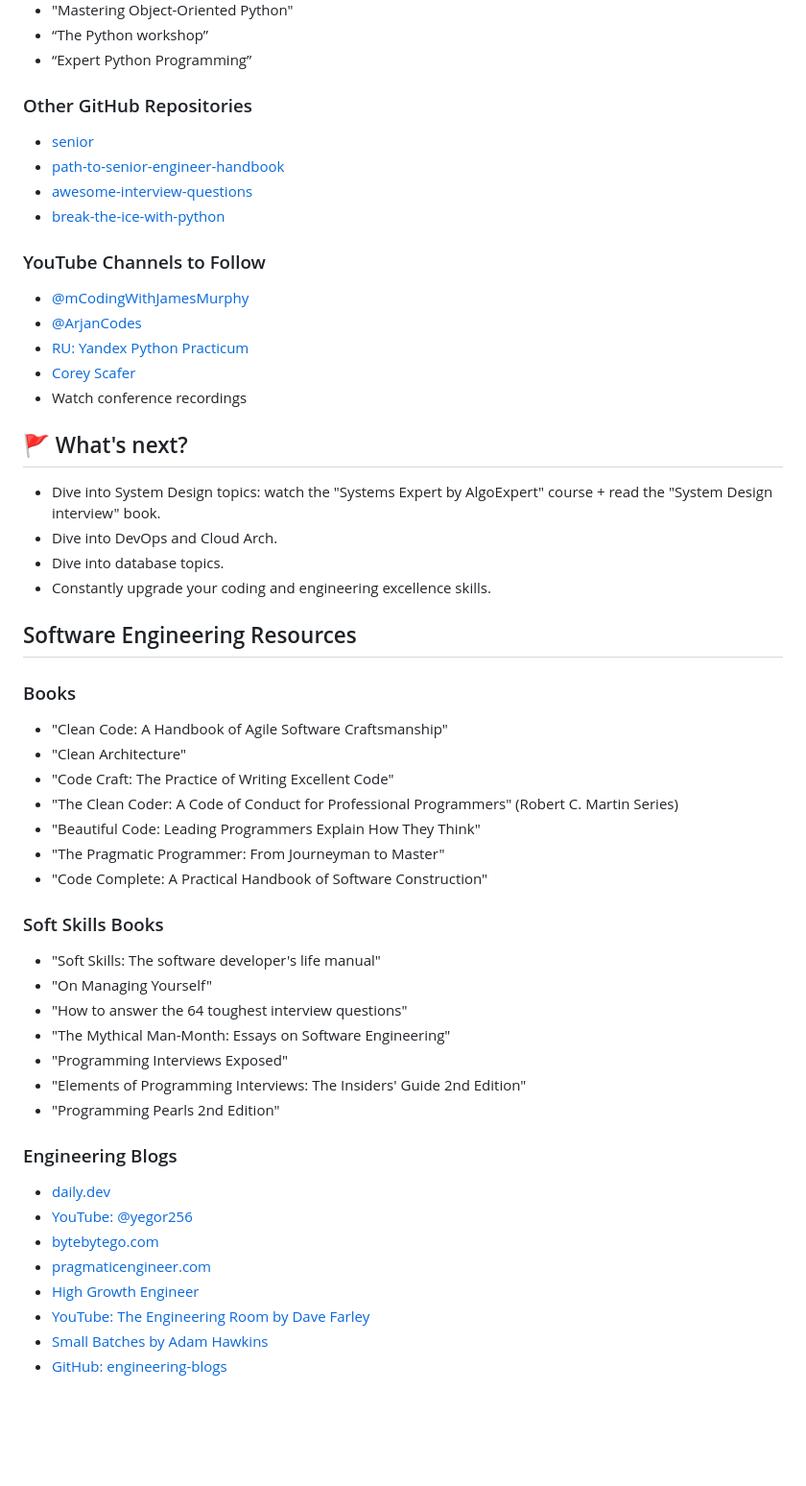
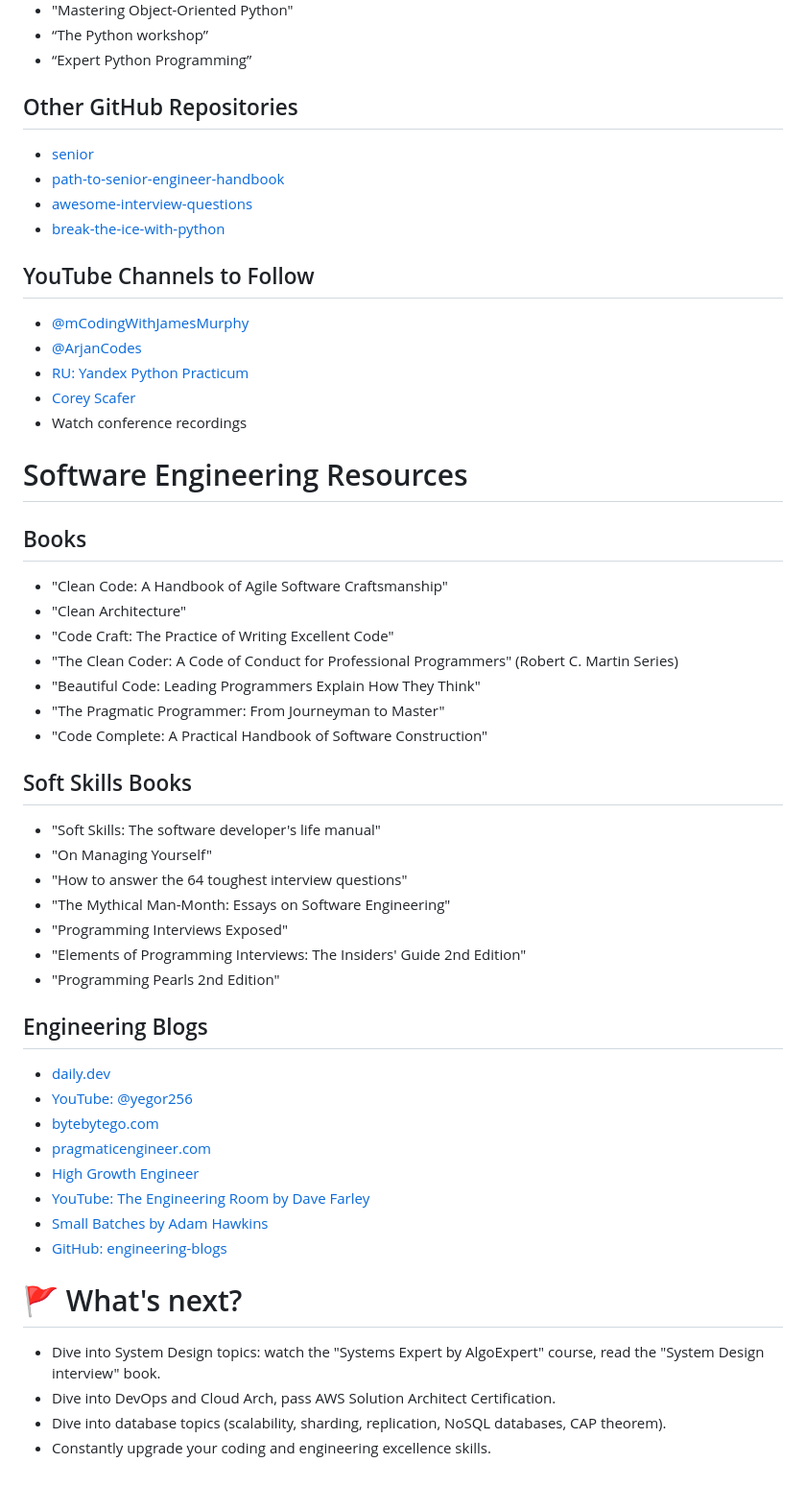
Before and after one commit to Rustam-Z/senior-python-engineer, a Markdown page: README.md, the part around one of its changes. Shown at 96% size. Drawn GitHub-style; blank space fills up the shorter version.

Commit message:
Update section headers and formatting in README

```diff
--- a/README.md
+++ b/README.md
@@ -89,27 +89,21 @@ Can be used by Backend Developers, Data Engineers, Automation Engineers, and any
 - “The Python workshop”
 - “Expert Python Programming”
 
-### Other GitHub Repositories
+## Other GitHub Repositories
 - [senior](https://github.com/matacoder/senior)
 - [path-to-senior-engineer-handbook](https://github.com/jordan-cutler/path-to-senior-engineer-handbook)
 - [awesome-interview-questions](https://github.com/DopplerHQ/awesome-interview-questions#python)
 - [break-the-ice-with-python](https://github.com/darkprinx/break-the-ice-with-python)
 
-### YouTube Channels to Follow
+## YouTube Channels to Follow
 - [@mCodingWithJamesMurphy](https://youtube.com/c/mCodingWithJamesMurphy)
 - [@ArjanCodes](https://youtube.com/c/ArjanCodes)
 - [RU: Yandex Python Practicum](https://www.youtube.com/playlist?list=PLlb7e2G7aSpQhNphPSpcO4daaRPeVstku)
 - [Corey Scafer](https://www.youtube.com/playlist?list=PL-osiE80TeTt2d9bfVyTiXJA-UTHn6WwU)
 - Watch conference recordings
 
-## 🚩 What's next?
-- Dive into System Design topics: watch the "Systems Expert by AlgoExpert" course + read the "System Design interview" book.
-- Dive into DevOps and Cloud Arch.
-- Dive into database topics.
-- Constantly upgrade your coding and engineering excellence skills.
-
-## Software Engineering Resources
-### Books
+# Software Engineering Resources
+## Books
 - "Clean Code: A Handbook of Agile Software Craftsmanship"
 - "Clean Architecture"
 - "Code Craft: The Practice of Writing Excellent Code"
@@ -118,7 +112,7 @@ Can be used by Backend Developers, Data Engineers, Automation Engineers, and any
 - "The Pragmatic Programmer: From Journeyman to Master"
 - "Code Complete: A Practical Handbook of Software Construction"
 
-### Soft Skills Books
+## Soft Skills Books
 - "Soft Skills: The software developer's life manual"
 - "On Managing Yourself"
 - "How to answer the 64 toughest interview questions"
@@ -127,7 +121,7 @@ Can be used by Backend Developers, Data Engineers, Automation Engineers, and any
 - "Elements of Programming Interviews: The Insiders' Guide 2nd Edition"
 - "Programming Pearls 2nd Edition"
 
-### Engineering Blogs
+## Engineering Blogs
 - [daily.dev](https://daily.dev/)
 - [YouTube: @yegor256](https://www.youtube.com/@yegor256)
 - [bytebytego.com](https://blog.bytebytego.com/p/79-engineering-blogs-to-level-up)
@@ -136,3 +130,9 @@ Can be used by Backend Developers, Data Engineers, Automation Engineers, and any
 - [YouTube: The Engineering Room by Dave Farley](https://www.youtube.com/playlist?app=desktop&list=PLwLLcwQlnXByuoAE-jYYg8MSNrzodVtJX)
 - [Small Batches by Adam Hawkins](https://smallbatches.fm/)
 - [GitHub: engineering-blogs](https://github.com/kilimchoi/engineering-blogs)
+
+# 🚩 What's next?
+- Dive into System Design topics: watch the "Systems Expert by AlgoExpert" course, read the "System Design interview" book.
+- Dive into DevOps and Cloud Arch, pass AWS Solution Architect Certification.
+- Dive into database topics (scalability, sharding, replication, NoSQL databases, CAP theorem).
+- Constantly upgrade your coding and engineering excellence skills.
```
Also changed, not shown: other parts of README.md (+8 -8 lines).
